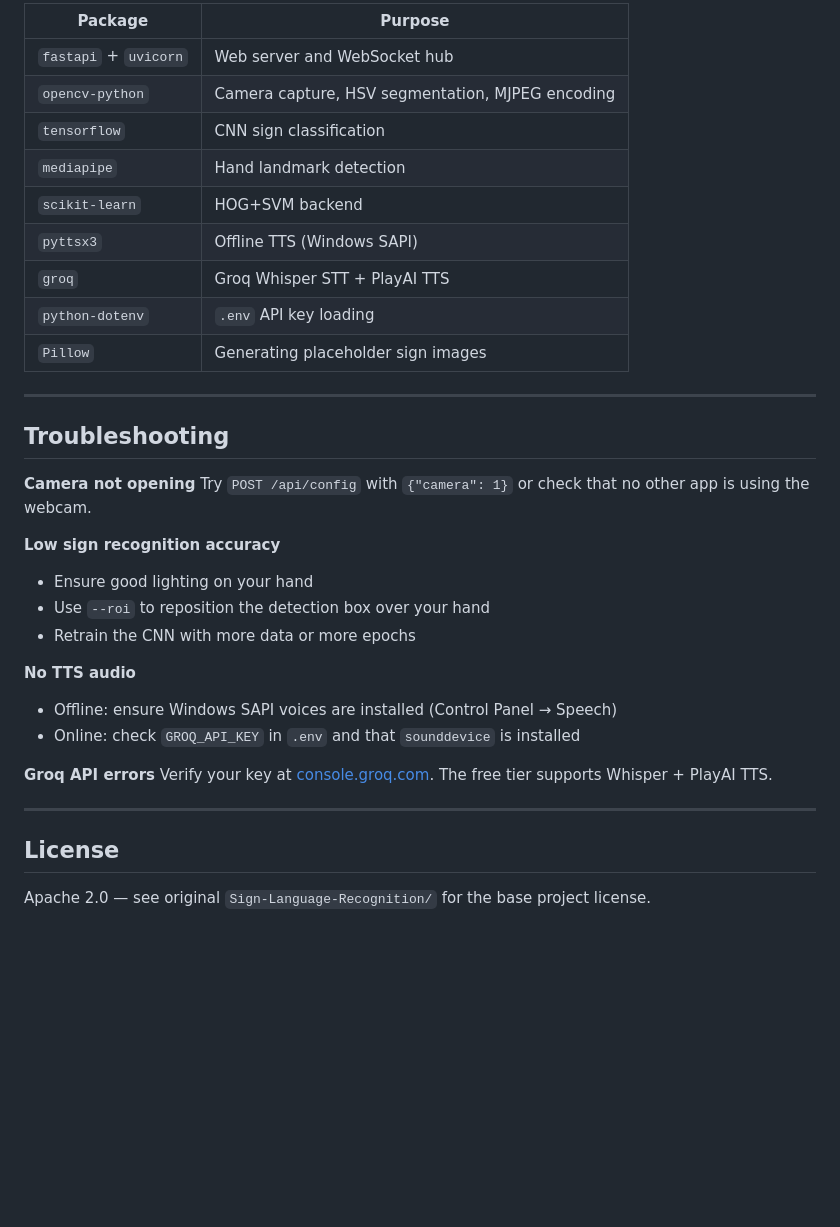
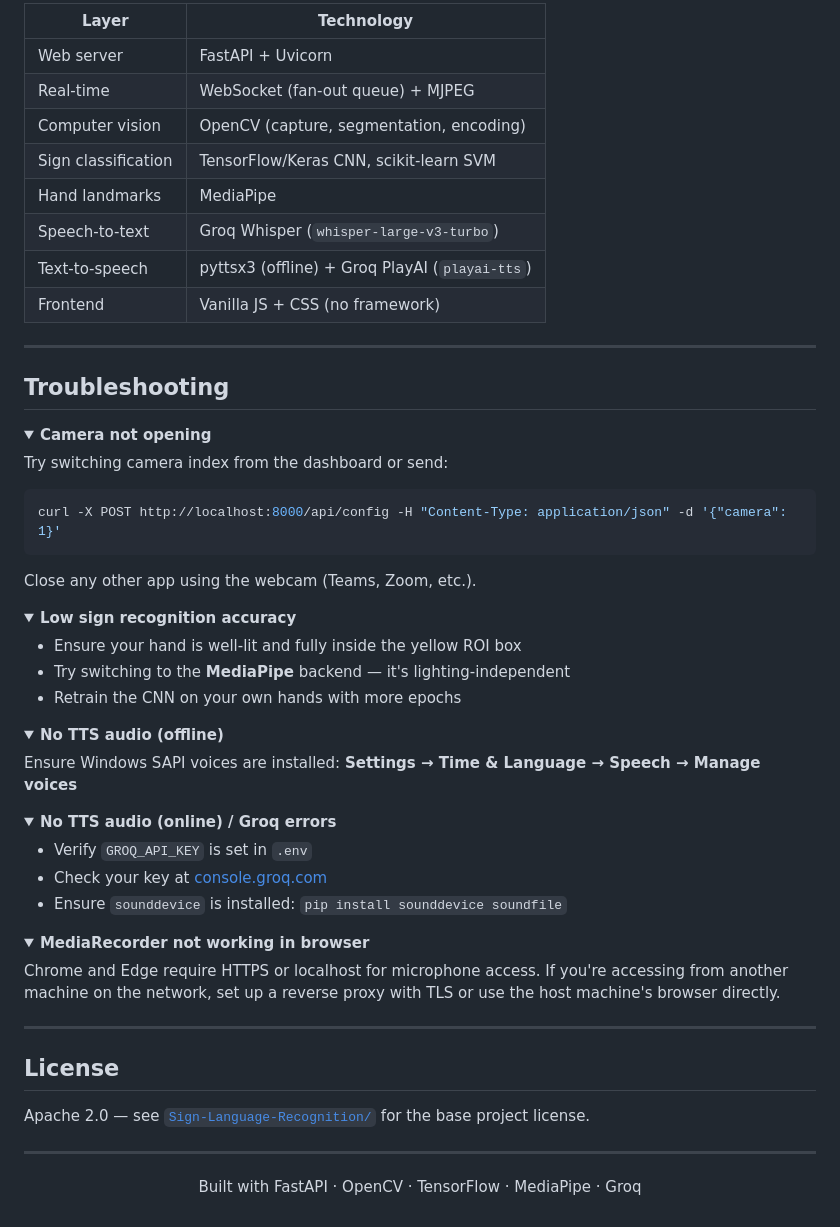
Before and after one commit to Abhijit1018/SignBridge, a Markdown page: README.md, the part around one of its changes. GitHub-like rendering; folded sections open; blank space fills up the shorter version.

````diff
--- a/README.md
+++ b/README.md
@@ -172,37 +255,68 @@ pytest tests/ -v
 
-| Package | Purpose |
-|---------|---------|
-| `fastapi` + `uvicorn` | Web server and WebSocket hub |
-| `opencv-python` | Camera capture, HSV segmentation, MJPEG encoding |
-| `tensorflow` | CNN sign classification |
-| `mediapipe` | Hand landmark detection |
-| `scikit-learn` | HOG+SVM backend |
-| `pyttsx3` | Offline TTS (Windows SAPI) |
-| `groq` | Groq Whisper STT + PlayAI TTS |
-| `python-dotenv` | `.env` API key loading |
-| `Pillow` | Generating placeholder sign images |
+| Layer | Technology |
+|-------|-----------|
+| Web server | FastAPI + Uvicorn |
+| Real-time | WebSocket (fan-out queue) + MJPEG |
+| Computer vision | OpenCV (capture, segmentation, encoding) |
+| Sign classification | TensorFlow/Keras CNN, scikit-learn SVM |
+| Hand landmarks | MediaPipe |
+| Speech-to-text | Groq Whisper (`whisper-large-v3-turbo`) |
+| Text-to-speech | pyttsx3 (offline) + Groq PlayAI (`playai-tts`) |
+| Frontend | Vanilla JS + CSS (no framework) |
 
 ---
 
 ## Troubleshooting
 
-**Camera not opening**
-Try `POST /api/config` with `{"camera": 1}` or check that no other app is using the webcam.
+<details>
+<summary><strong>Camera not opening</strong></summary>
 
-**Low sign recognition accuracy**
-- Ensure good lighting on your hand
-- Use `--roi` to reposition the detection box over your hand
-- Retrain the CNN with more data or more epochs
+Try switching camera index from the dashboard or send:
+```bash
+curl -X POST http://localhost:8000/api/config -H "Content-Type: application/json" -d '{"camera": 1}'
+```
+Close any other app using the webcam (Teams, Zoom, etc.).
+</details>
 
-**No TTS audio**
-- Offline: ensure Windows SAPI voices are installed (Control Panel → Speech)
-- Online: check `GROQ_API_KEY` in `.env` and that `sounddevice` is installed
+<details>
+<summary><strong>Low sign recognition accuracy</strong></summary>
 
-**Groq API errors**
-Verify your key at [console.groq.com](https://console.groq.com). The free tier supports Whisper + PlayAI TTS.
+- Ensure your hand is well-lit and fully inside the yellow ROI box
+- Try switching to the **MediaPipe** backend — it's lighting-independent
+- Retrain the CNN on your own hands with more epochs
+</details>
+
+<details>
+<summary><strong>No TTS audio (offline)</strong></summary>
+
+Ensure Windows SAPI voices are installed:
+**Settings → Time & Language → Speech → Manage voices**
+</details>
+
+<details>
+<summary><strong>No TTS audio (online) / Groq errors</strong></summary>
+
+- Verify `GROQ_API_KEY` is set in `.env`
+- Check your key at [console.groq.com](https://console.groq.com)
+- Ensure `sounddevice` is installed: `pip install sounddevice soundfile`
+</details>
+
+<details>
+<summary><strong>MediaRecorder not working in browser</strong></summary>
+
+Chrome and Edge require HTTPS or localhost for microphone access. If you're accessing from another machine on the network, set up a reverse proxy with TLS or use the host machine's browser directly.
+</details>
 
 ---
 
 ## License
 
-Apache 2.0 — see original `Sign-Language-Recognition/` for the base project license.
+Apache 2.0 — see [`Sign-Language-Recognition/`](./Sign-Language-Recognition/) for the base project license.
+
+---
+
+<div align="center">
+
+Built with FastAPI · OpenCV · TensorFlow · MediaPipe · Groq
+
+</div>
````
Also changed, not shown: other parts of README.md (+166 -83 lines).
